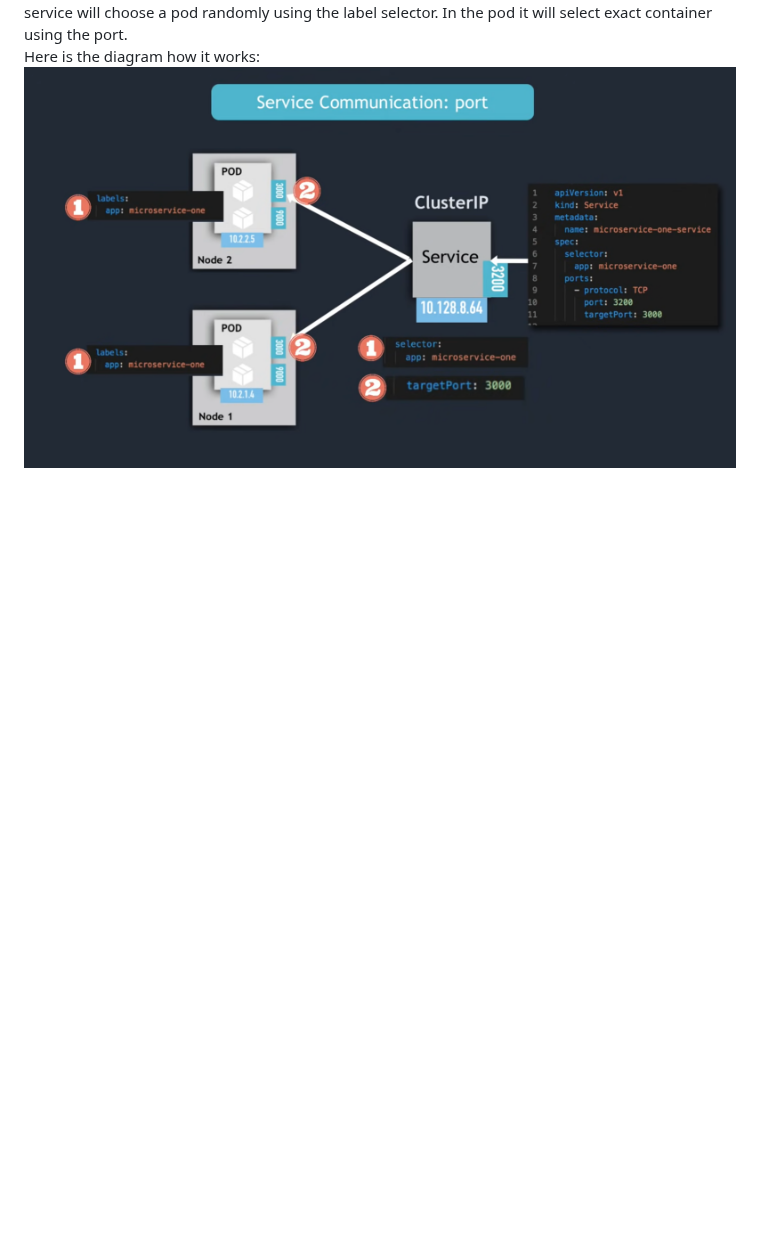
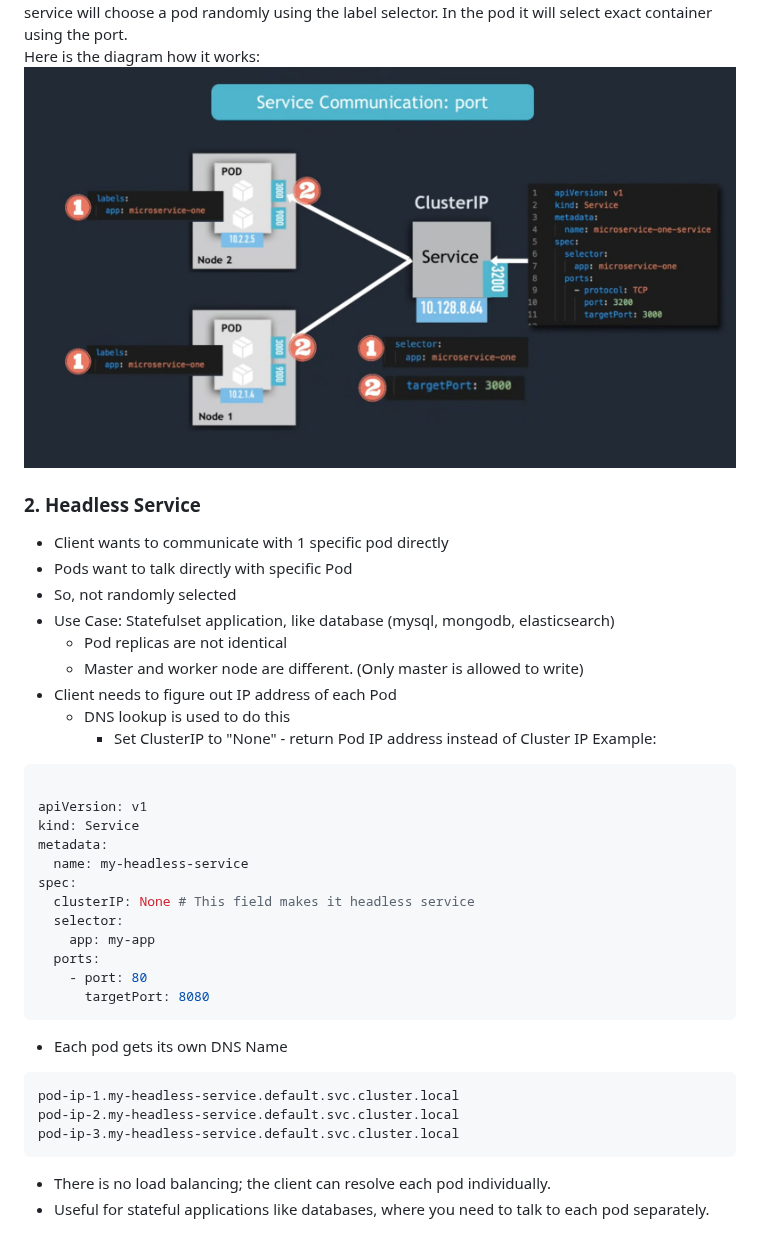
Before and after one commit to Sabnaj-42/2nd-brain, a Markdown page: Kubernetes/README.md, the part around one of its changes. Rendered like a GitHub page; blank space fills up the shorter version.

````diff
--- a/Kubernetes/README.md
+++ b/Kubernetes/README.md
@@ -143,3 +145,38 @@ Pod (containerPort 8080)
 Let's assume we have three replica of a pod and they are deploy in three different node. Then each pod will have different IP but the same port number. When client try to access the application, the service will choose a pod randomly using the label selector. In the pod it will select exact container using the port. <br>
 Here is the diagram how it works:
 ![Cluster IP Service workflow](../images/ClusterIpService.png)
+
+### 2. Headless Service
+- Client wants to communicate with 1 specific pod directly
+- Pods want to talk directly with specific Pod
+- So, not randomly selected
+- Use Case: Statefulset application, like database (mysql, mongodb, elasticsearch)
+    - Pod replicas are not identical
+    - Master and worker node are different. (Only master is allowed to write)
+- Client needs to figure out IP address of each Pod
+     - DNS lookup is used to do this
+         - Set ClusterIP to "None" - return Pod IP address instead of Cluster IP
+Example:
+```yaml
+
+apiVersion: v1
+kind: Service
+metadata:
+  name: my-headless-service
+spec:
+  clusterIP: None # This field makes it headless service
+  selector:
+    app: my-app
+  ports:
+    - port: 80
+      targetPort: 8080
+```
+- Each pod gets its own DNS Name
+```
+pod-ip-1.my-headless-service.default.svc.cluster.local
+pod-ip-2.my-headless-service.default.svc.cluster.local
+pod-ip-3.my-headless-service.default.svc.cluster.local
+```
+- There is no load balancing; the client can resolve each pod individually.
+- Useful for stateful applications like databases, where you need to talk to each pod separately.
+
````
Also changed, not shown: other parts of Kubernetes/README.md (+83 -2 lines).
